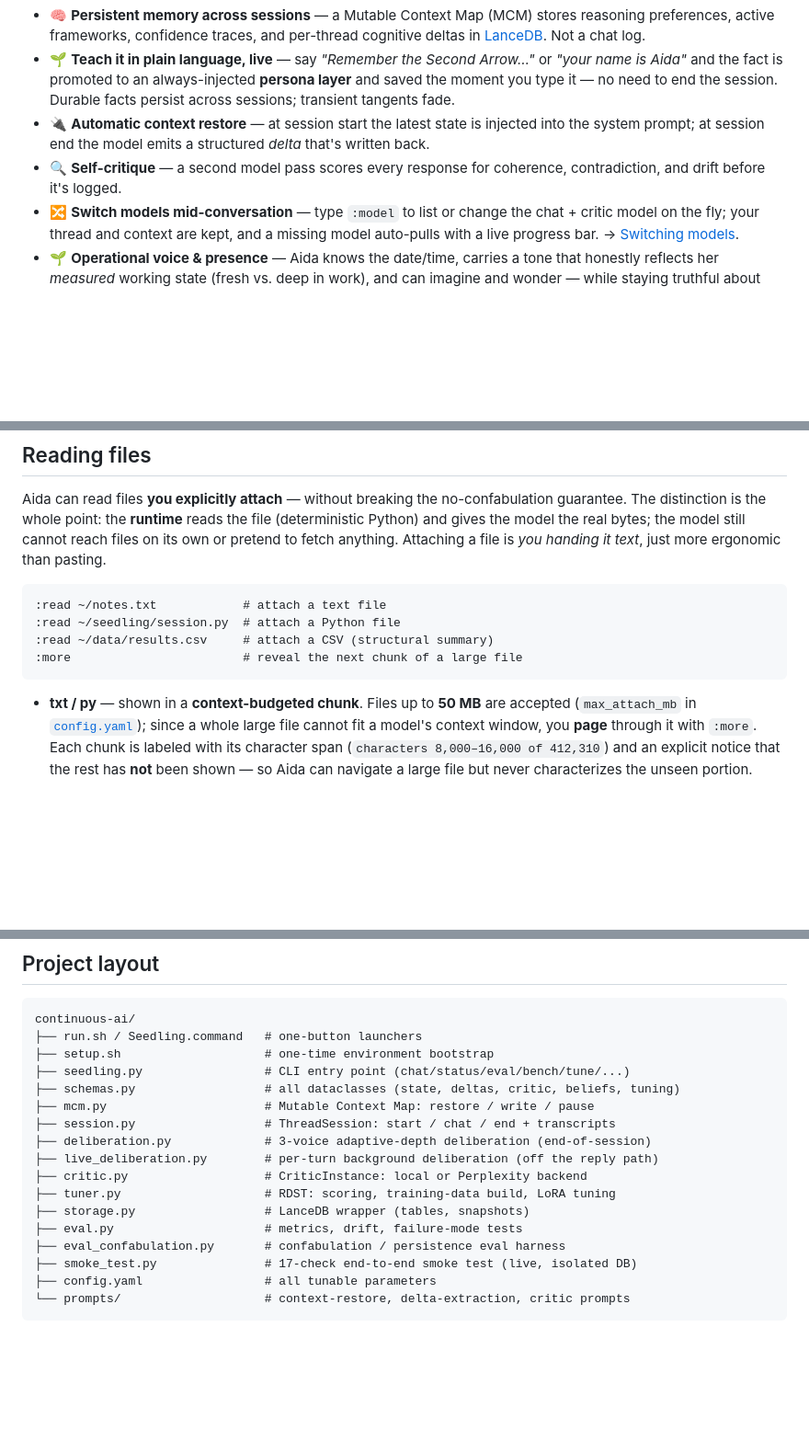
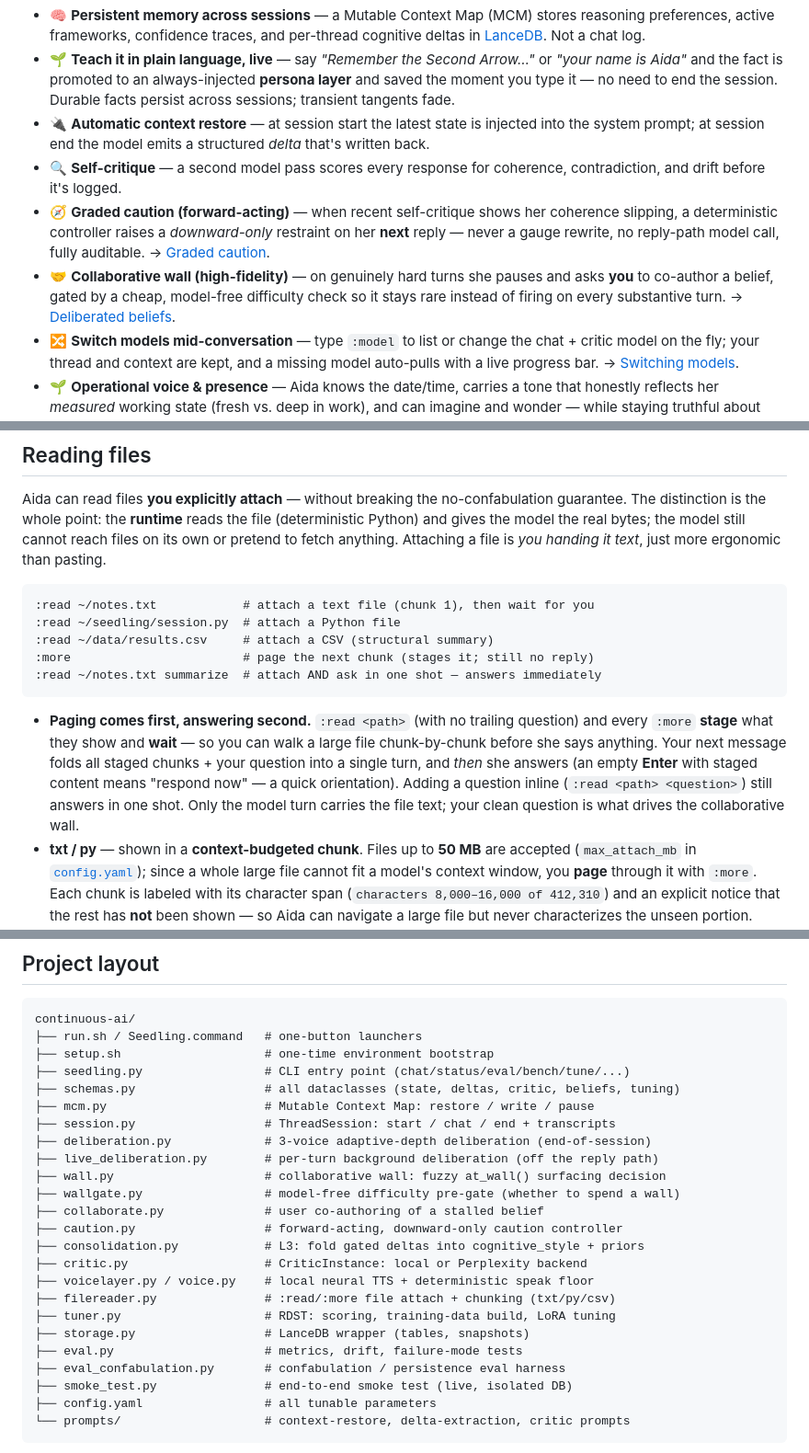
Before and after one commit to StewAlexander-com/continuous-ai, a Markdown page: README.md, 3 parts joined by grey strips. Shown at 92% size. Drawn GitHub-style; blank space fills up the shorter version.

````diff
--- a/README.md
+++ b/README.md
@@ -99,6 +99,8 @@ Until the model is present, Aida transparently falls back to the built-in macOS
 - 🌱 **Teach it in plain language, live** — say *"Remember the Second Arrow…"* or *"your name is Aida"* and the fact is promoted to an always-injected **persona layer** and saved the moment you type it — no need to end the session. Durable facts persist across sessions; transient tangents fade.
 - 🔌 **Automatic context restore** — at session start the latest state is injected into the system prompt; at session end the model emits a structured *delta* that's written back.
 - 🔍 **Self-critique** — a second model pass scores every response for coherence, contradiction, and drift before it's logged.
+- 🧭 **Graded caution (forward-acting)** — when recent self-critique shows her coherence slipping, a deterministic controller raises a *downward-only* restraint on her **next** reply — never a gauge rewrite, no reply-path model call, fully auditable. → [Graded caution](#graded-caution).
+- 🤝 **Collaborative wall (high-fidelity)** — on genuinely hard turns she pauses and asks **you** to co-author a belief, gated by a cheap, model-free difficulty check so it stays rare instead of firing on every substantive turn. → [Deliberated beliefs](#deliberated-beliefs-3-voice-adaptive-depth-two-speed).
 - 🔀 **Switch models mid-conversation** — type `:model` to list or change the chat + critic model on the fly; your thread and context are kept, and a missing model auto-pulls with a live progress bar. → [Switching models](#switching-models).
 - 🌱 **Operational voice & presence** — Aida knows the date/time, carries a tone that honestly reflects her *measured* working state (fresh vs. deep in work), and can imagine and wonder — while staying truthful about being a real, non-human presence. → [Presence & operational voice](#presence--operational-voice).
 - 📄 **Read your files** — `:read <path>` attaches a local text/Python/CSV file; the runtime reads it and Aida reasons over the real contents (she still can't reach files on her own). Large files (up to 50 MB) page through in context-sized chunks with `:more`; CSVs get a structural summary. → [Reading files](#reading-files).
@@ -332,12 +341,21 @@ model still cannot reach files on its own or pretend to fetch anything. Attachin
 a file is *you handing it text*, just more ergonomic than pasting.
 
 ```text
-:read ~/notes.txt            # attach a text file
+:read ~/notes.txt            # attach a text file (chunk 1), then wait for you
 :read ~/seedling/session.py  # attach a Python file
 :read ~/data/results.csv     # attach a CSV (structural summary)
-:more                        # reveal the next chunk of a large file
+:more                        # page the next chunk (stages it; still no reply)
+:read ~/notes.txt summarize  # attach AND ask in one shot — answers immediately
 ```
 
+- **Paging comes first, answering second.** `:read <path>` (with no trailing
+  question) and every `:more` **stage** what they show and **wait** — so you can
+  walk a large file chunk-by-chunk before she says anything. Your next message
+  folds all staged chunks + your question into a single turn, and *then* she
+  answers (an empty **Enter** with staged content means "respond now" — a quick
+  orientation). Adding a question inline (`:read <path> <question>`) still answers
+  in one shot. Only the model turn carries the file text; your clean question is
+  what drives the collaborative wall.
 - **txt / py** — shown in a **context-budgeted chunk**. Files up to **50 MB** are
   accepted (`max_attach_mb` in [`config.yaml`](config.yaml)); since a whole large
   file cannot fit a model's context window, you **page** through it with `:more`.
@@ -552,12 +617,19 @@ continuous-ai/
 ├── session.py                  # ThreadSession: start / chat / end + transcripts
 ├── deliberation.py             # 3-voice adaptive-depth deliberation (end-of-session)
 ├── live_deliberation.py        # per-turn background deliberation (off the reply path)
+├── wall.py                     # collaborative wall: fuzzy at_wall() surfacing decision
+├── wallgate.py                 # model-free difficulty pre-gate (whether to spend a wall)
+├── collaborate.py              # user co-authoring of a stalled belief
+├── caution.py                  # forward-acting, downward-only caution controller
+├── consolidation.py            # L3: fold gated deltas into cognitive_style + priors
 ├── critic.py                   # CriticInstance: local or Perplexity backend
+├── voicelayer.py / voice.py    # local neural TTS + deterministic speak floor
+├── filereader.py               # :read/:more file attach + chunking (txt/py/csv)
 ├── tuner.py                    # RDST: scoring, training-data build, LoRA tuning
 ├── storage.py                  # LanceDB wrapper (tables, snapshots)
 ├── eval.py                     # metrics, drift, failure-mode tests
 ├── eval_confabulation.py       # confabulation / persistence eval harness
-├── smoke_test.py               # 17-check end-to-end smoke test (live, isolated DB)
+├── smoke_test.py               # end-to-end smoke test (live, isolated DB)
 ├── config.yaml                 # all tunable parameters
 └── prompts/                    # context-restore, delta-extraction, critic prompts
 ```
````
Also changed, not shown: other parts of README.md (+54 -0 lines).
